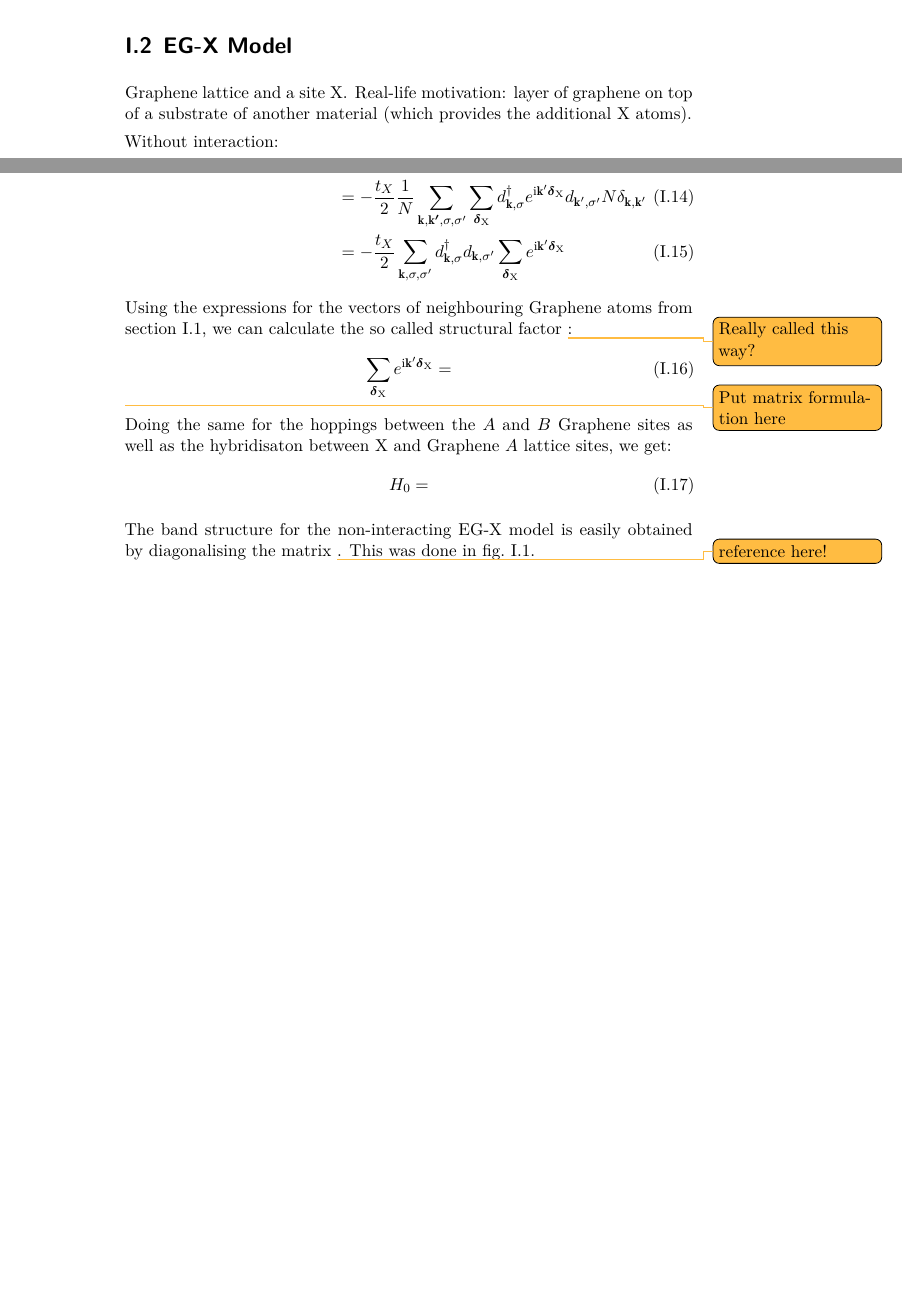
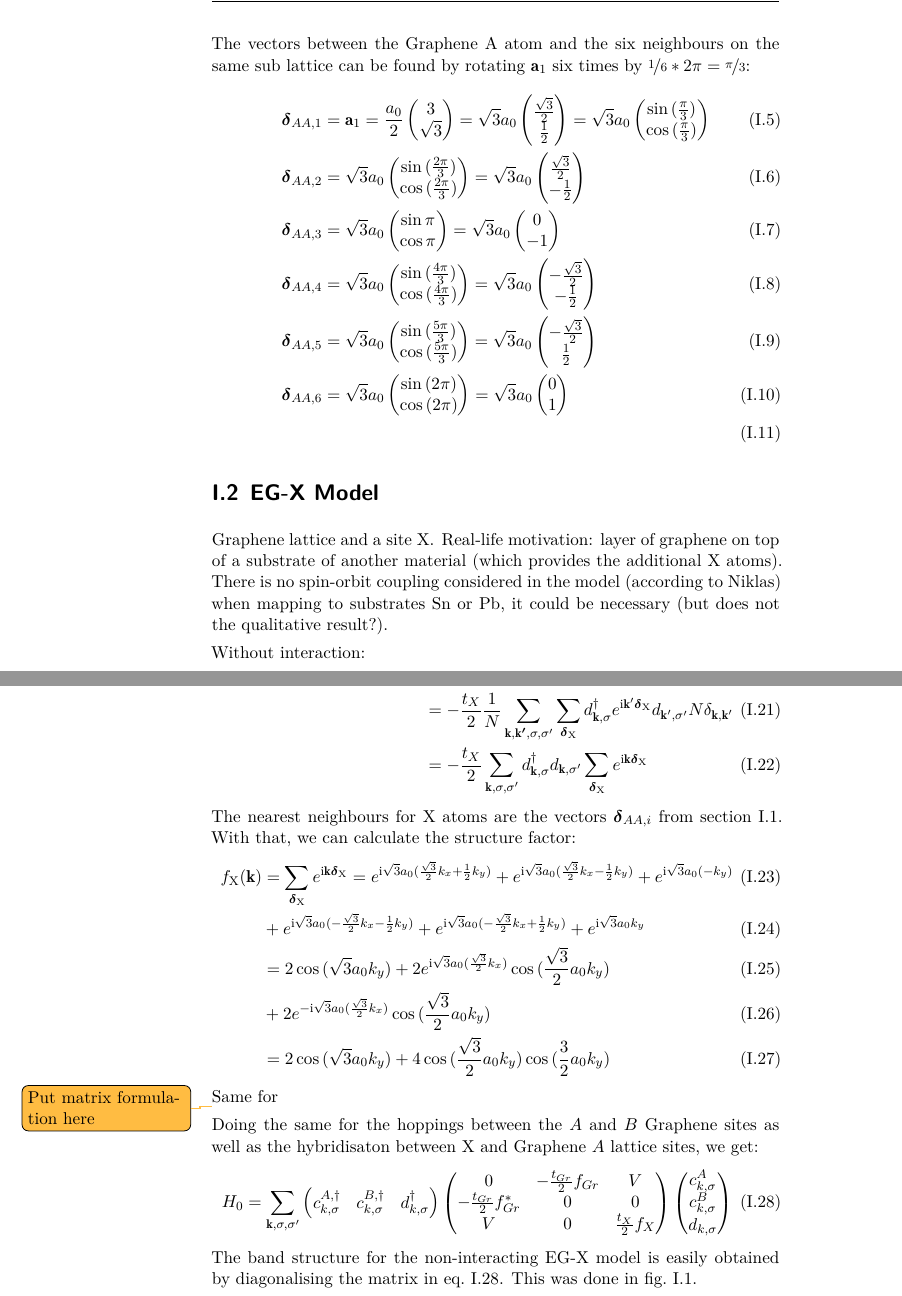
Before and after one commit to Ruberhauptmann/masters-thesis-manuscript, a LaTeX thesis (notes.tex, which reads notation.tex, notes/eg-x-model.tex): two parts of pages 7 and 9 of 28 before the commit and two parts of pages 6 and 8 of 28 after it, joined at a grey line, cut at the place of the change, the shorter picture padded with empty space. Compiled offline with XeLaTeX.

Commit message:
Some notes on Graphene structure

```diff
--- a/notation.tex
+++ b/notation.tex
@@ -8,6 +8,7 @@
 \newcommand{\iu}{\mathrm{i}}
 
 \DeclareSIUnit{\rydberg}{Ry}
+\DeclareSIUnit{\angstrom}{Å}
 
 \DeclareMathOperator{\SPAN}{span}
 \DeclareMathOperator{\sign}{sign}
--- a/notes.tex
+++ b/notes.tex
@@ -8,7 +8,6 @@
     BCOR=6mm,
     titlepage=firstiscover,
 ]{scrbook}
-\usepackage{stmaryrd}
 
 \input{preamble} % load the tex file with the preamble
 
--- a/notes/eg-x-model.tex
+++ b/notes/eg-x-model.tex
@@ -23,8 +30,18 @@ Vectors to the nearest-neighbor \(B_l\) (\(l = 1, 2, 3,\)) from atom \(A_i\):
+The vectors between the Graphene \(\mathrm{A}\) atom and the six neighbours on the same sub lattice can be found by rotating \(\vb{a}_1\) six times by \(\nicefrac{1}{6} * 2\pi = \nicefrac{\pi}{3}\):
+\begin{align}
+    \vb{\delta}_{AA, 1} &= \vb{a}_1 = \frac{a_0}{2} \begin{pmatrix} 3 \\ \sqrt{3} \end{pmatrix} = \sqrt{3} a_0 \begin{pmatrix} \frac{\sqrt{3}}{2} \\ \frac{1}{2} \end{pmatrix} = \sqrt{3} a_0 \begin{pmatrix} \sin{(\frac{\pi}{3})} \\ \cos{(\frac{\pi}{3})} \end{pmatrix} \\
+    \vb{\delta}_{AA, 2} &= \sqrt{3} a_0 \begin{pmatrix} \sin{(\frac{2\pi}{3})} \\ \cos{(\frac{2\pi}{3})} \end{pmatrix} = \sqrt{3} a_0 \begin{pmatrix} \frac{\sqrt{3}}{2} \\ -\frac{1}{2} \end{pmatrix} \\
+    \vb{\delta}_{AA, 3} &= \sqrt{3} a_0 \begin{pmatrix} \sin{\pi} \\ \cos{\pi} \end{pmatrix} = \sqrt{3} a_0 \begin{pmatrix} 0 \\ -1 \end{pmatrix} \\
+    \vb{\delta}_{AA, 4} &= \sqrt{3} a_0 \begin{pmatrix} \sin{(\frac{4\pi}{3})} \\ \cos{(\frac{4\pi}{3})} \end{pmatrix} = \sqrt{3} a_0 \begin{pmatrix} -\frac{\sqrt{3}}{2} \\ -\frac{1}{2} \end{pmatrix} \\
+    \vb{\delta}_{AA, 5} &= \sqrt{3} a_0 \begin{pmatrix} \sin{(\frac{5\pi}{3})} \\ \cos{(\frac{5\pi}{3})} \end{pmatrix} = \sqrt{3} a_0 \begin{pmatrix} -\frac{\sqrt{3}}{2} \\ \frac{1}{2} \end{pmatrix} \\
+    \vb{\delta}_{AA, 6} &= \sqrt{3} a_0 \begin{pmatrix} \sin{(2\pi)} \\ \cos{(2\pi)} \end{pmatrix} = \sqrt{3} a_0 \begin{pmatrix} 0 \\ 1 \end{pmatrix} \\
+\end{align}
 
 \section{EG-X Model}\label{sec:eg-x-model}
 
 Graphene lattice and a site X\@.
 Real-life motivation: layer of graphene on top of a substrate of another material (which provides the additional X atoms).
+There is no spin-orbit coupling considered in the model (according to Niklas) when mapping to substrates Sn or Pb, it could be necessary (but does not the qualitative result?).
 
 Without interaction:
 \begin{equation}
@@ -83,18 +100,34 @@ We get:
 \end{align}
-Using the expressions for the vectors of neighbouring Graphene atoms from section~\ref{sec:lattice-structure-of-graphene}, we can calculate the so called structural factor \todo{Really called this way?}:
+The nearest neighbours for \(\mathrm{X}\) atoms are the vectors \(\vb{\delta}_{AA, i}\) from section~\ref{sec:lattice-structure-of-graphene}.
+With that, we can calculate the structure factor:
 \begin{align}
-    \sum_{\vb{\delta}_{\mathrm{X}}} e^{\iu \vb{k}^{\prime} \vb{\delta}_{\mathrm{X}}} &=
+    f_{\mathrm{X}} (\vb{k}) &= \sum_{\vb{\delta}_{\mathrm{X}}} e^{\iu \vb{k} \vb{\delta}_{\mathrm{X}}}
+    = e^{\iu \sqrt{3} a_0 (\frac{\sqrt{3}}{2} k_x + \frac{1}{2} k_y)}
+    + e^{\iu \sqrt{3} a_0 (\frac{\sqrt{3}}{2} k_x - \frac{1}{2} k_y)}
+    + e^{\iu \sqrt{3} a_0 (-k_y)} \\
+    &+ e^{\iu \sqrt{3} a_0 (-\frac{\sqrt{3}}{2} k_x - \frac{1}{2} k_y)}
+    + e^{\iu \sqrt{3} a_0 (-\frac{\sqrt{3}}{2} k_x + \frac{1}{2} k_y)}
+    + e^{\iu \sqrt{3} a_0 k_y} \\
+    &= 2 \cos{(\sqrt{3} a_0 k_y)} + 2 e^{\iu \sqrt{3} a_0 (\frac{\sqrt{3}}{2} k_x)} \cos{(\frac{\sqrt{3}}{2} a_0 k_y)} \\
+    &+ 2 e^{-\iu \sqrt{3} a_0 (\frac{\sqrt{3}}{2} k_x)} \cos{(\frac{\sqrt{3}}{2} a_0 k_y)} \\
+    &= 2 \cos{(\sqrt{3} a_0 k_y)} + 4 \cos{(\frac{\sqrt{3}}{2} a_0 k_y)} \cos{(\frac{3}{2} a_0 k_y)}
 \end{align}
+Same for
 
 
 \todo{Put matrix formulation here}
 
 Doing the same for the hoppings between the \(A\) and \(B\) Graphene sites as well as the hybridisaton between \(\mathrm{X}\) and Graphene \(A\) lattice sites, we get:
 \begin{align}
-    H_0 =
+    H_0 &= \sum_{\vb{k}, \sigma, \sigma^{\prime}} \begin{pmatrix} c_{k, \sigma}^{A, \dagger} & c_{k, \sigma}^{B, \dagger} & d_{k, \sigma}^{\dagger} \end{pmatrix}
+    \begin{pmatrix}
+        0 & -\frac{t_{Gr}}{2} f_{Gr} & V \\
+        -\frac{t_{Gr}}{2} f_{Gr}^* & 0 & 0 \\
+        V & 0 & \frac{t_X}{2} f_{X}
+    \end{pmatrix} \begin{pmatrix} c_{k, \sigma}^{A} \\ c_{k, \sigma}^{B} \\ d_{k, \sigma} \end{pmatrix}
+    \label{eq:EG-X Hamiltonian non-interacting matrix}
 \end{align}
-
-The band structure for the non-interacting EG-X model is easily obtained by diagonalising the matrix \todo{reference here!}.
+The band structure for the non-interacting EG-X model is easily obtained by diagonalising the matrix in eq.~\ref{eq:EG-X Hamiltonian non-interacting matrix}.
 This was done in fig.~\ref{fig:EG-X model non-interacting bands}.
 
 Values used for calculation:
```
Also changed, not shown: notes.pdf, notes/eg-x-model.tex (16 more changed lines).
